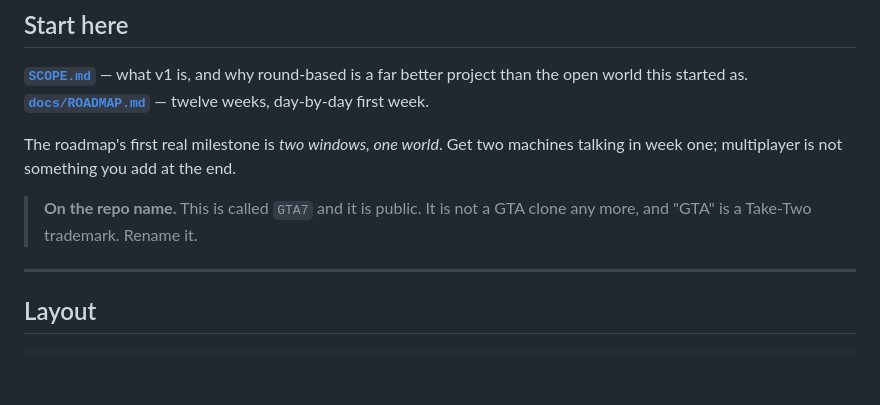
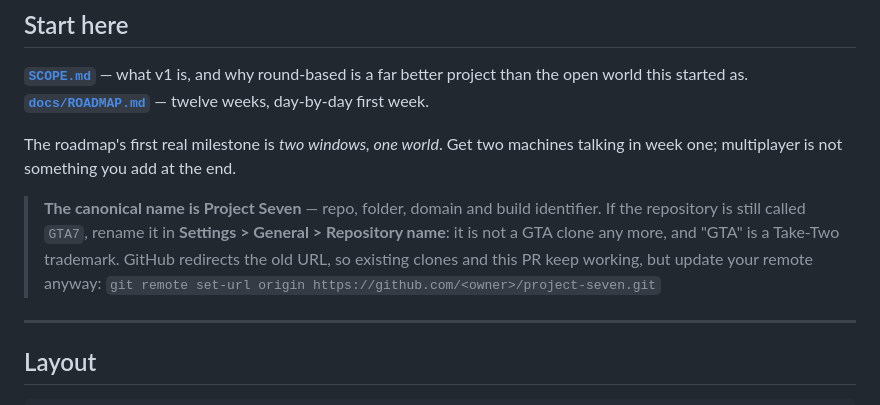
Before and after one commit to gemini910606/project-seven, a Markdown page: README.md, the part around the change. GitHub-like rendering; blank space fills up the shorter version.

Commit message:
Clean up the last references to the old name
The rename itself has to be done by hand: repository settings writes are
blocked for this agent by policy, not by an account permission, so there is no
API path to it. The README note is now the instruction rather than a warning,
including the remote-url update that people forget after a rename.

Also removes backend/node_modules, 251 MB left on disk after the backend was
deleted in the pivot. It was already untracked, so this only affects a local
checkout, but an orphaned dependency tree is the kind of thing that quietly
survives three more pivots.

The "do not call the game GTA" note in docs/ASSETS.md stays. That one is about
the product name and Rockstar's trademarks, and it is still correct.

```diff
--- a/README.md
+++ b/README.md
@@ -40,8 +40,12 @@ project than the open world this started as.
 The roadmap's first real milestone is *two windows, one world*. Get two machines
 talking in week one; multiplayer is not something you add at the end.
 
-> **On the repo name.** This is called `GTA7` and it is public. It is not a GTA
-> clone any more, and "GTA" is a Take-Two trademark. Rename it.
+> **The canonical name is Project Seven** — repo, folder, domain and build
+> identifier. If the repository is still called `GTA7`, rename it in
+> **Settings > General > Repository name**: it is not a GTA clone any more, and
+> "GTA" is a Take-Two trademark. GitHub redirects the old URL, so existing
+> clones and this PR keep working, but update your remote anyway:
+> `git remote set-url origin https://github.com/<owner>/project-seven.git`
 
 ---
 
```
